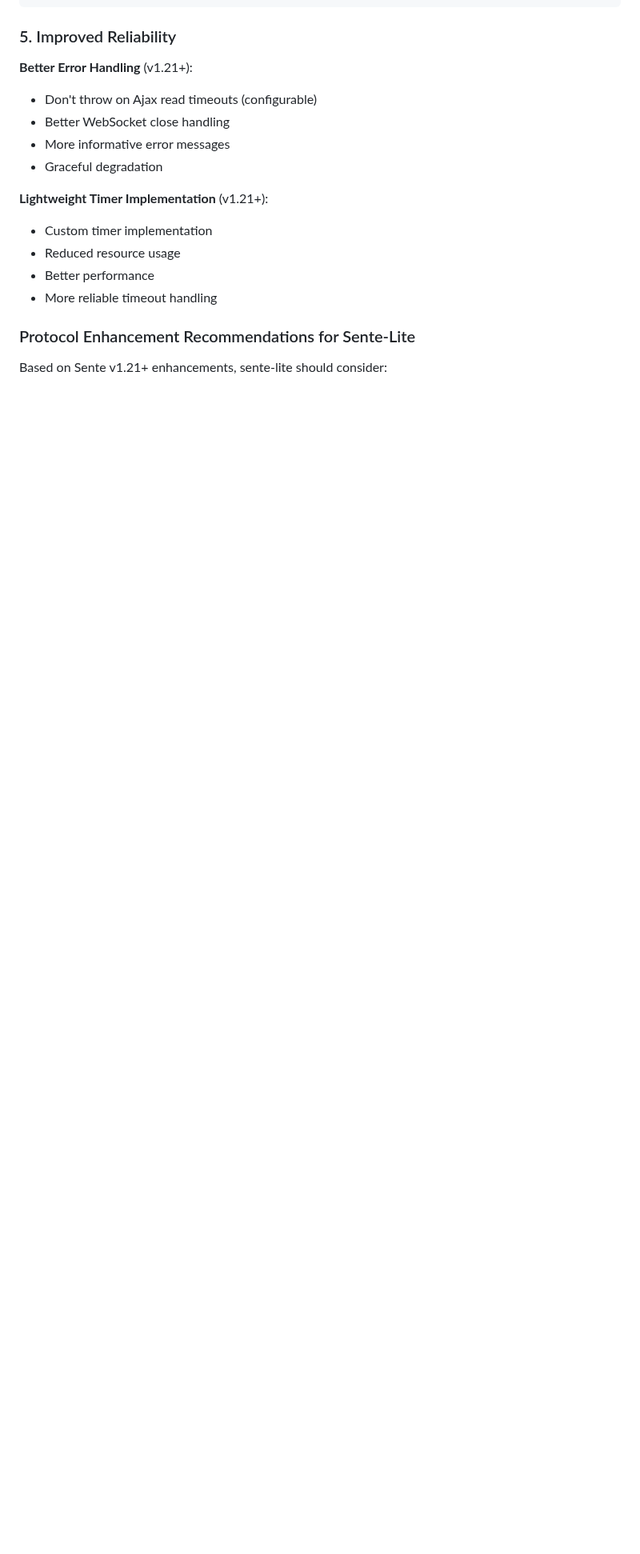
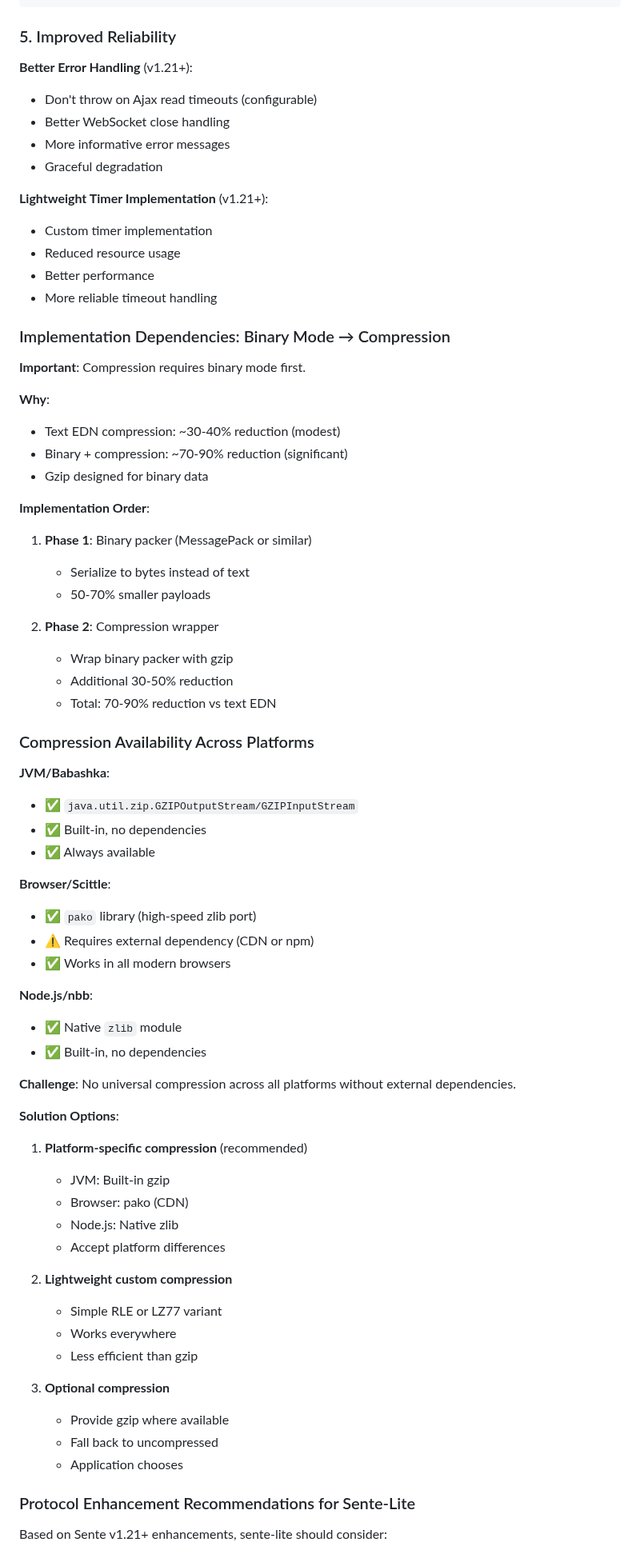
Before and after one commit to franks42/sente_lite, a Markdown page: doc/sente-lite-modules.md, the part around one of its changes. Shown at 80% size. Drawn GitHub-style; blank space fills up the shorter version.

Commit message:
docs: add implementation dependencies and compression platform analysis
- Binary mode is prerequisite for effective compression
- Text EDN compression: ~30-40% reduction (modest)
- Binary + compression: ~70-90% reduction (significant)
- Implementation order: Phase 1 binary packer, Phase 2 compression wrapper
- Compression availability analysis across platforms:
  - JVM/Babashka: java.util.zip.GZIPOutputStream (built-in)
  - Browser/Scittle: pako library (CDN/npm)
  - Node.js/nbb: native zlib (built-in)
- Challenge: no universal compression without external dependencies
- Solution options: platform-specific, custom lightweight, or optional
- Updated protocol enhancement recommendations with dependencies

```diff
--- a/doc/sente-lite-modules.md
+++ b/doc/sente-lite-modules.md
@@ -3341,6 +3341,60 @@ Sente v1.21 introduced several important protocol-level enhancements that improv
 - Better performance
 - More reliable timeout handling
 
+### Implementation Dependencies: Binary Mode → Compression
+
+**Important**: Compression requires binary mode first.
+
+**Why**:
+- Text EDN compression: ~30-40% reduction (modest)
+- Binary + compression: ~70-90% reduction (significant)
+- Gzip designed for binary data
+
+**Implementation Order**:
+1. **Phase 1**: Binary packer (MessagePack or similar)
+   - Serialize to bytes instead of text
+   - 50-70% smaller payloads
+
+2. **Phase 2**: Compression wrapper
+   - Wrap binary packer with gzip
+   - Additional 30-50% reduction
+   - Total: 70-90% reduction vs text EDN
+
+### Compression Availability Across Platforms
+
+**JVM/Babashka**:
+- ✅ `java.util.zip.GZIPOutputStream/GZIPInputStream`
+- ✅ Built-in, no dependencies
+- ✅ Always available
+
+**Browser/Scittle**:
+- ✅ `pako` library (high-speed zlib port)
+- ⚠️ Requires external dependency (CDN or npm)
+- ✅ Works in all modern browsers
+
+**Node.js/nbb**:
+- ✅ Native `zlib` module
+- ✅ Built-in, no dependencies
+
+**Challenge**: No universal compression across all platforms without external dependencies.
+
+**Solution Options**:
+1. **Platform-specific compression** (recommended)
+   - JVM: Built-in gzip
+   - Browser: pako (CDN)
+   - Node.js: Native zlib
+   - Accept platform differences
+
+2. **Lightweight custom compression**
+   - Simple RLE or LZ77 variant
+   - Works everywhere
+   - Less efficient than gzip
+
+3. **Optional compression**
+   - Provide gzip where available
+   - Fall back to uncompressed
+   - Application chooses
+
 ### Protocol Enhancement Recommendations for Sente-Lite
 
 Based on Sente v1.21+ enhancements, sente-lite should consider:
```
Also changed, not shown: other parts of doc/sente-lite-modules.md (+9 -7 lines).
